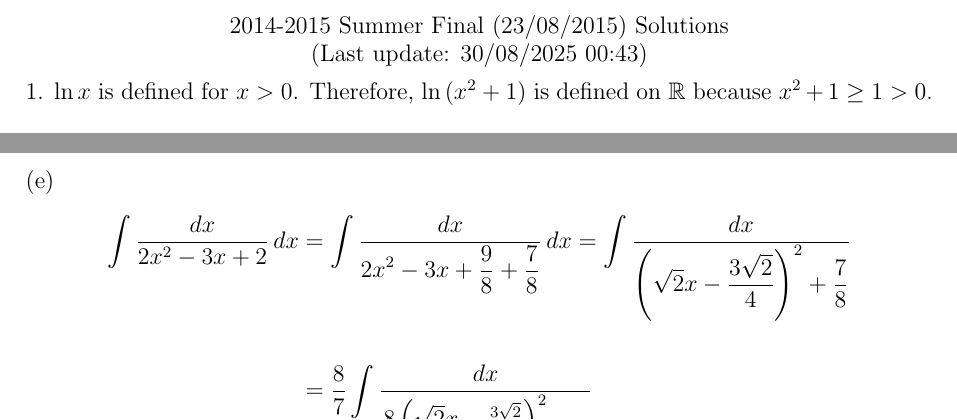
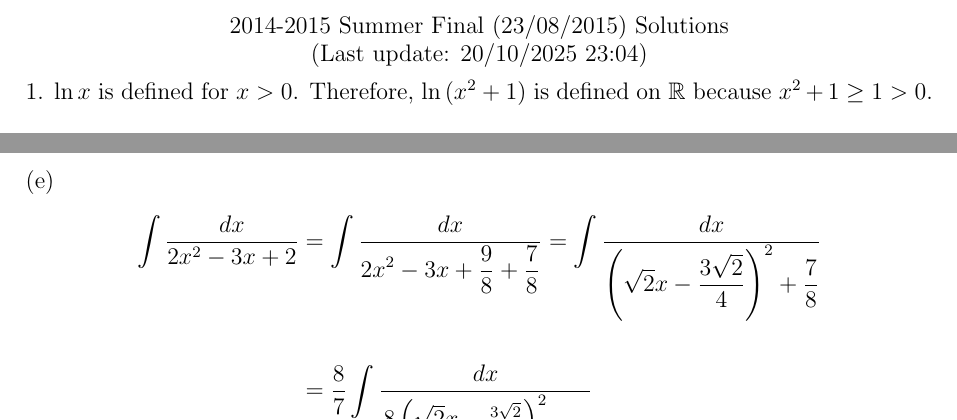
Before and after one commit to kfksbtry/uni, a LaTeX document (1/1/MAT123/solutions/finals/TeX/2015_summerfinal.tex): two parts of pages 2 and 8 of 9, joined at a grey line, cut so that both start at the same text. Compiled offline with pdfLaTeX.

Commit message:
subtle fix 2

```diff
--- a/1/1/MAT123/solutions/finals/TeX/2015_summerfinal.tex
+++ b/1/1/MAT123/solutions/finals/TeX/2015_summerfinal.tex
@@ -73,7 +73,7 @@
 
 \begin{center}
 2014-2015 Summer Final (23/08/2015) Solutions\\
-(Last update: 30/08/2025 00:43)
+(Last update: 20/10/2025 23:04)
 \end{center}
 
 \noindent 1. $\ln x$ is defined for $x>0$. Therefore, $\ln\left(x^2+1\right)$ is defined on $\mathbb{R}$ because $x^2+1\geq1>0$.
@@ -445,7 +445,7 @@ w=x\implies dw=dx\\[1em]
 \hfill
 
 \noindent (e)
-\begin{align*}\int\frac{dx}{2x^2-3x+2}\,dx&=\int\frac{dx}{\displaystyle2x^2-3x+\frac98+\frac78}\,dx=\int\frac{dx}{\displaystyle\left(\sqrt2x-\frac{3\sqrt2}4\right)^2+\frac78}\\\\&=\frac87\int\frac{dx}{\displaystyle\frac{8\left(\sqrt2x-\frac{3\sqrt2}4\right)^2}7+1}\end{align*}
+\begin{align*}\int\frac{dx}{2x^2-3x+2}&=\int\frac{dx}{\displaystyle2x^2-3x+\frac98+\frac78}=\int\frac{dx}{\displaystyle\left(\sqrt2x-\frac{3\sqrt2}4\right)^2+\frac78}\\\\&=\frac87\int\frac{dx}{\displaystyle\frac{8\left(\sqrt2x-\frac{3\sqrt2}4\right)^2}7+1}\end{align*}
 
 \hfill
 
```
Also changed, not shown: 1/1/MAT123/solutions/finals/pdf/2015_summerfinal.pdf.
